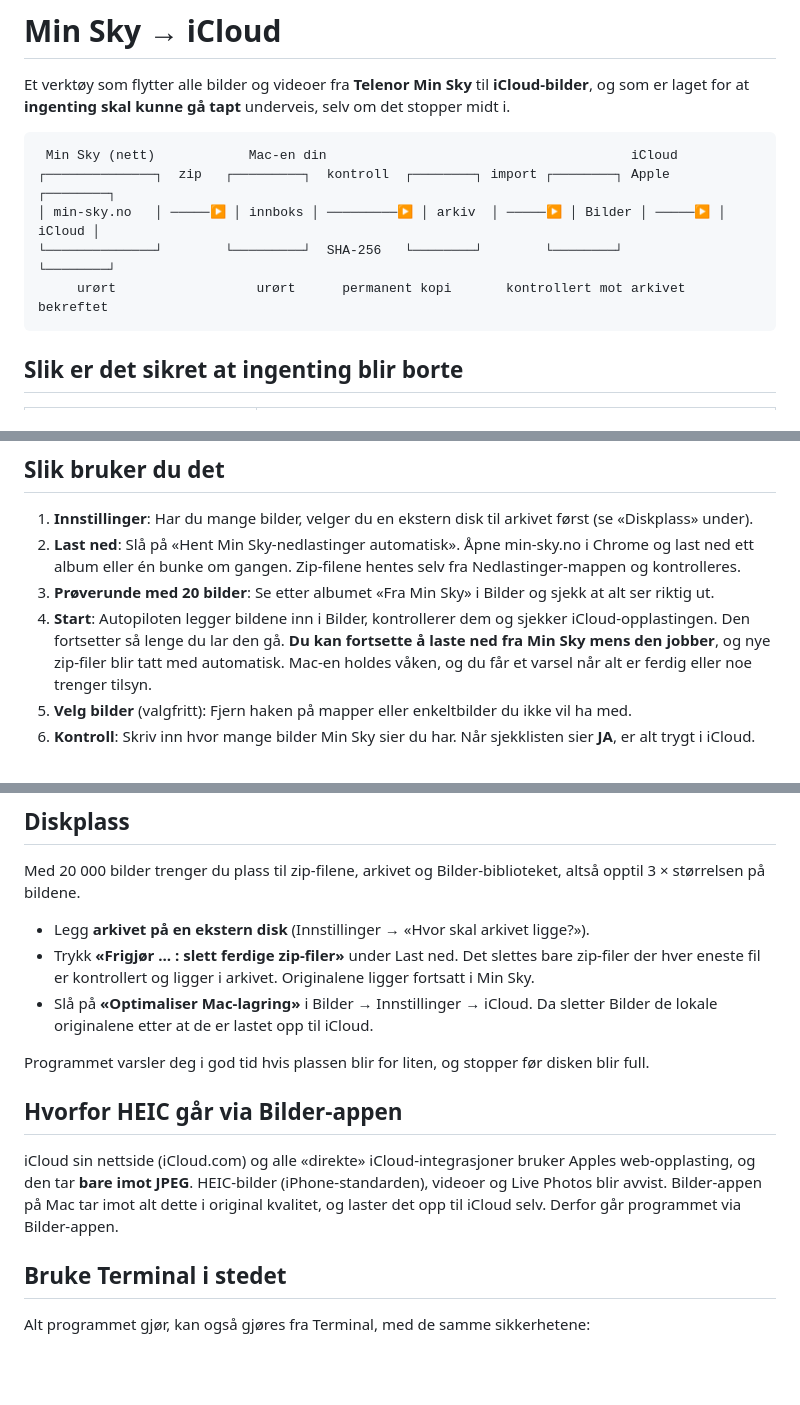
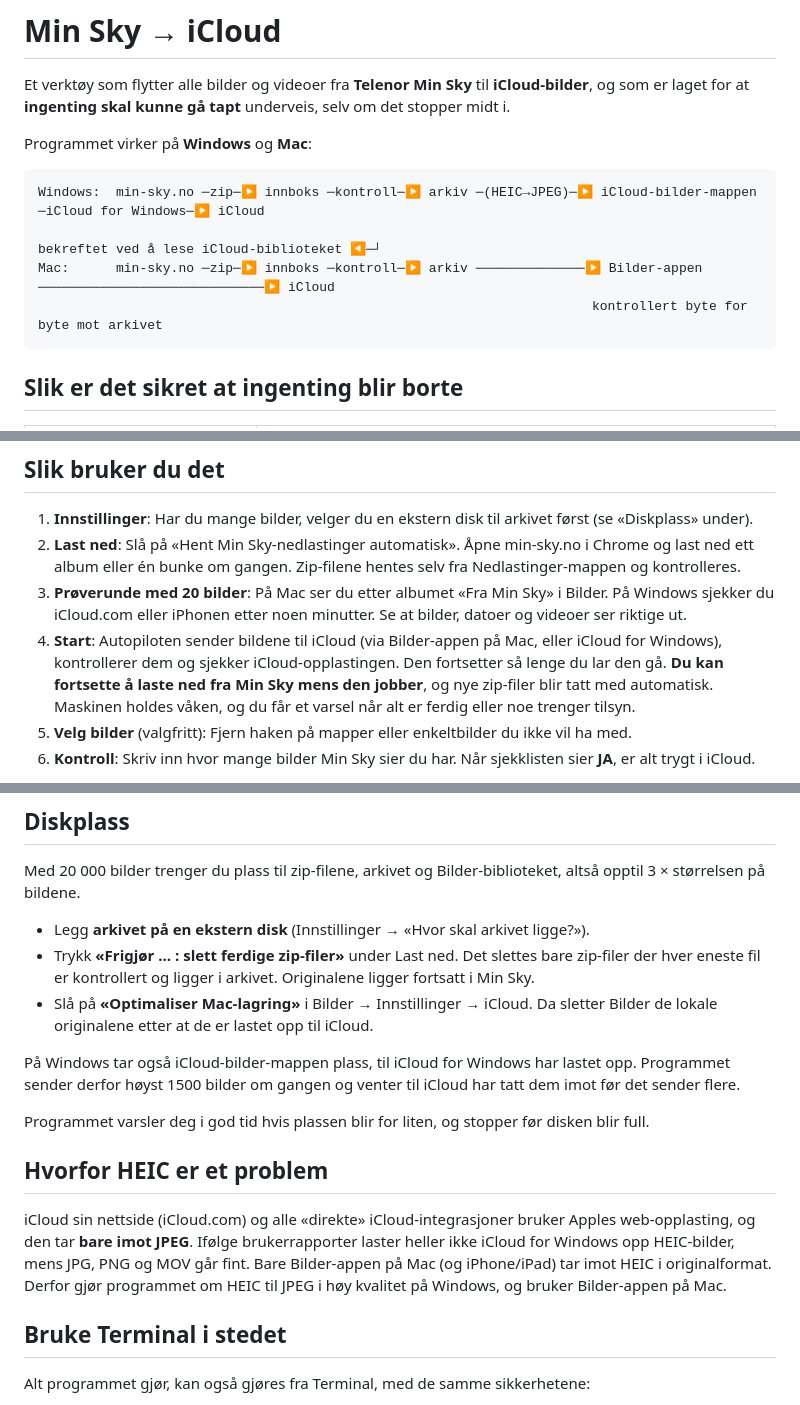
Before and after one commit to MimirVision/MinSky-iCloud, a Markdown page: README.md, 3 parts joined by grey strips. Rendered like a GitHub page; blank space fills up the shorter version.

````diff
--- a/README.md
+++ b/README.md
@@ -3,12 +3,13 @@
 Et verktøy som flytter alle bilder og videoer fra **Telenor Min Sky** til **iCloud-bilder**,
 og som er laget for at **ingenting skal kunne gå tapt** underveis, selv om det stopper midt i.
 
+Programmet virker på **Windows** og **Mac**:
+
 ```
- Min Sky (nett)            Mac-en din                                       iCloud
-┌──────────────┐  zip   ┌─────────┐  kontroll  ┌────────┐ import ┌────────┐ Apple  ┌────────┐
-│ min-sky.no   │ ─────▶ │ innboks │ ─────────▶ │ arkiv  │ ─────▶ │ Bilder │ ─────▶ │ iCloud │
-└──────────────┘        └─────────┘  SHA-256   └────────┘        └────────┘        └────────┘
-     urørt                  urørt      permanent kopi       kontrollert mot arkivet   bekreftet
+Windows:  min-sky.no ─zip─▶ innboks ─kontroll─▶ arkiv ─(HEIC→JPEG)─▶ iCloud-bilder-mappen ─iCloud for Windows─▶ iCloud
+                                                                                    bekreftet ved å lese iCloud-biblioteket ◀─┘
+Mac:      min-sky.no ─zip─▶ innboks ─kontroll─▶ arkiv ──────────────▶ Bilder-appen ─────────────────────────────▶ iCloud
+                                                                       kontrollert byte for byte mot arkivet
 ```
 
 ## Slik er det sikret at ingenting blir borte
@@ -53,10 +84,11 @@ Senere starter du programmet ved å dobbeltklikke snarveien. Det åpnes i nettle
 1. **Innstillinger**: Har du mange bilder, velger du en ekstern disk til arkivet først (se «Diskplass» under).
 2. **Last ned**: Slå på «Hent Min Sky-nedlastinger automatisk». Åpne min-sky.no i Chrome og last ned ett album
    eller én bunke om gangen. Zip-filene hentes selv fra Nedlastinger-mappen og kontrolleres.
-3. **Prøverunde med 20 bilder**: Se etter albumet «Fra Min Sky» i Bilder og sjekk at alt ser riktig ut.
-4. **Start**: Autopiloten legger bildene inn i Bilder, kontrollerer dem og sjekker iCloud-opplastingen. Den fortsetter
+3. **Prøverunde med 20 bilder**: På Mac ser du etter albumet «Fra Min Sky» i Bilder. På Windows sjekker du
+   iCloud.com eller iPhonen etter noen minutter. Se at bilder, datoer og videoer ser riktige ut.
+4. **Start**: Autopiloten sender bildene til iCloud (via Bilder-appen på Mac, eller iCloud for Windows), kontrollerer dem og sjekker iCloud-opplastingen. Den fortsetter
    så lenge du lar den gå. **Du kan fortsette å laste ned fra Min Sky mens den jobber**, og nye zip-filer blir
-   tatt med automatisk. Mac-en holdes våken, og du får et varsel når alt er ferdig eller noe trenger tilsyn.
+   tatt med automatisk. Maskinen holdes våken, og du får et varsel når alt er ferdig eller noe trenger tilsyn.
 5. **Velg bilder** (valgfritt): Fjern haken på mapper eller enkeltbilder du ikke vil ha med.
 6. **Kontroll**: Skriv inn hvor mange bilder Min Sky sier du har. Når sjekklisten sier **JA**, er alt trygt i iCloud.
 
@@ -92,13 +124,17 @@ Med 20 000 bilder trenger du plass til zip-filene, arkivet og Bilder-biblioteket
 * Slå på **«Optimaliser Mac-lagring»** i Bilder → Innstillinger → iCloud. Da sletter Bilder de lokale originalene
   etter at de er lastet opp til iCloud.
 
+På Windows tar også iCloud-bilder-mappen plass, til iCloud for Windows har lastet opp. Programmet sender derfor
+høyst 1500 bilder om gangen og venter til iCloud har tatt dem imot før det sender flere.
+
 Programmet varsler deg i god tid hvis plassen blir for liten, og stopper før disken blir full.
 
-## Hvorfor HEIC går via Bilder-appen
+## Hvorfor HEIC er et problem
 
 iCloud sin nettside (iCloud.com) og alle «direkte» iCloud-integrasjoner bruker Apples web-opplasting, og den tar
-**bare imot JPEG**. HEIC-bilder (iPhone-standarden), videoer og Live Photos blir avvist. Bilder-appen på Mac tar imot
-alt dette i original kvalitet, og laster det opp til iCloud selv. Derfor går programmet via Bilder-appen.
+**bare imot JPEG**. Ifølge brukerrapporter laster heller ikke iCloud for Windows opp HEIC-bilder, mens JPG, PNG og
+MOV går fint. Bare Bilder-appen på Mac (og iPhone/iPad) tar imot HEIC i originalformat.
+Derfor gjør programmet om HEIC til JPEG i høy kvalitet på Windows, og bruker Bilder-appen på Mac.
 
 ## Bruke Terminal i stedet
 
````
Also changed, not shown: other parts of README.md (+31 -0 lines), docs/windows-oppsett.png (added), 18 other files.
